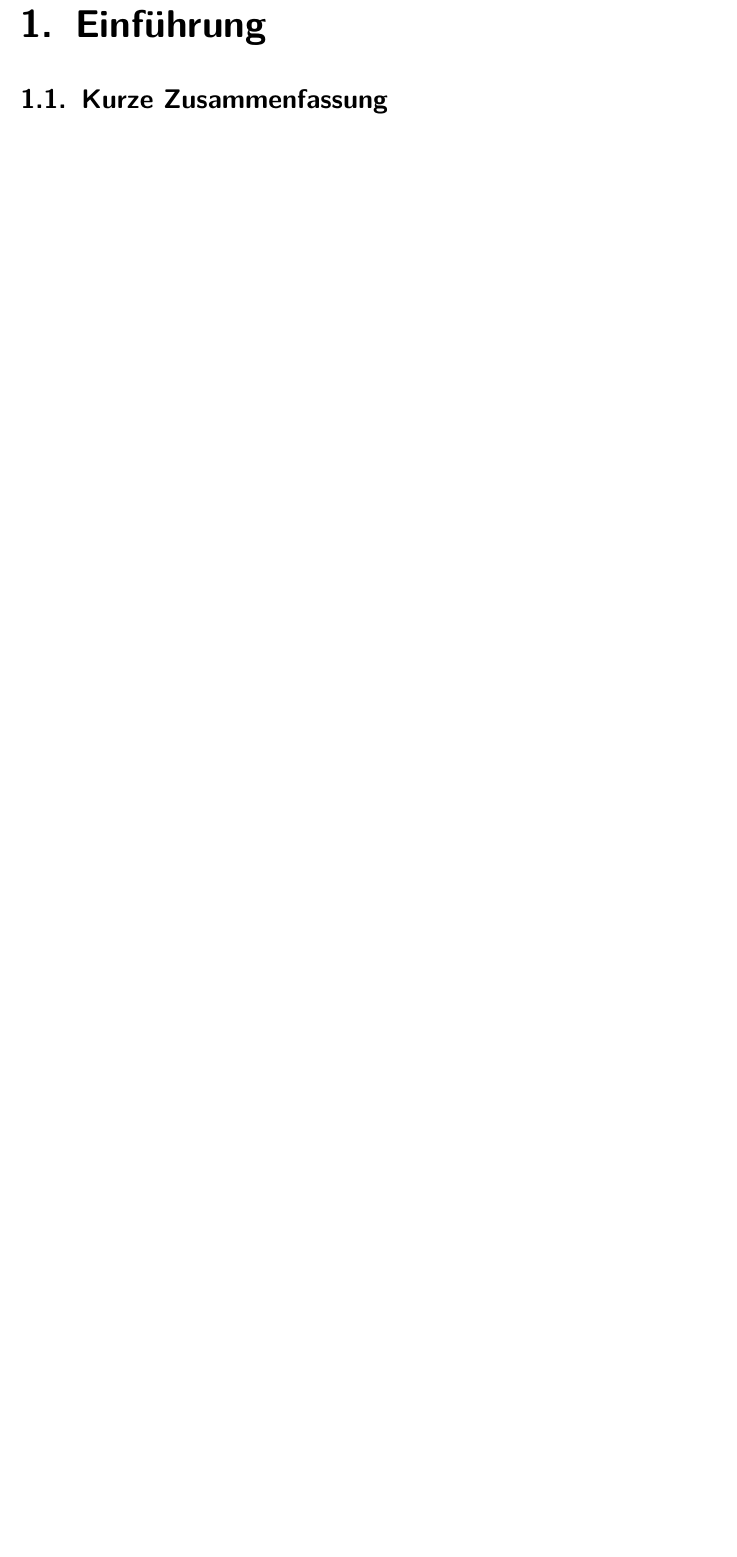
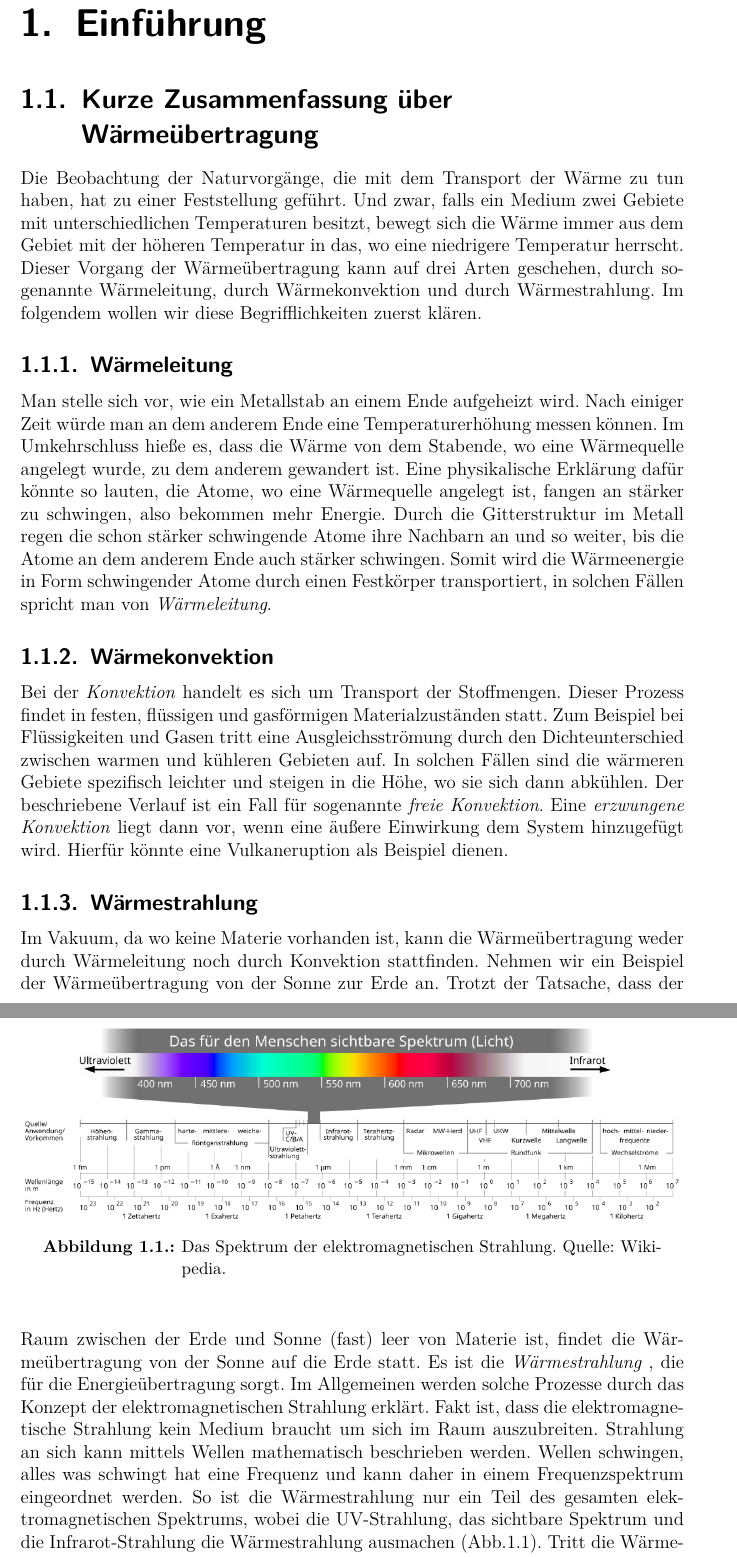
Before and after one commit to RadmirG/Master-Arbeit, a LaTeX thesis (MA_latex/MA_Gesler.tex, which reads MA_latex/captures/01.tex): part of page 4 of 26 before the commit and two parts of pages 4 and 5 of 27 after it, the two joined at a grey line, cut so that both start at the same text, the shorter picture padded with empty space. Compiled offline with pdfLaTeX.

Commit message:
Einleitungsteil

```diff
--- a/MA_latex/captures/01.tex
+++ b/MA_latex/captures/01.tex
@@ -1,9 +1,31 @@
 \chapter{Einführung}
 \label{cha:1}
 
-\section{Kurze Zusammenfassung}
+\section{Kurze Zusammenfassung über Wärmeübertragung}
 
-\section{Wärmeleitungsgleichung}
+Die Beobachtung der Naturvorgänge, die mit dem Transport der Wärme zu tun haben, hat zu einer Feststellung geführt. Und zwar, falls ein Medium zwei Gebiete mit unterschiedlichen Temperaturen besitzt, bewegt sich die Wärme immer aus dem Gebiet mit der höheren Temperatur in das, wo eine niedrigere Temperatur herrscht. Dieser Vorgang der Wärmeübertragung kann auf drei Arten geschehen, durch sogenannte Wärmeleitung, durch Wärmekonvektion und durch Wärmestrahlung. Im folgendem wollen wir diese Begrifflichkeiten zuerst klären.
+
+\subsection{Wärmeleitung}
+
+Man stelle sich vor, wie ein Metallstab an einem Ende aufgeheizt wird. Nach einiger Zeit würde man an dem anderem Ende eine Temperaturerhöhung messen können. Im Umkehrschluss hieße es, dass die Wärme von dem Stabende, wo eine Wärmequelle angelegt wurde, zu dem anderem gewandert ist. Eine physikalische Erklärung dafür könnte so lauten, die Atome, wo eine Wärmequelle angelegt ist, fangen an stärker zu schwingen, also bekommen mehr Energie. Durch die Gitterstruktur im Metall regen die schon stärker schwingende Atome ihre Nachbarn an und so weiter, bis die Atome an dem anderem Ende auch stärker schwingen. Somit wird die Wärmeenergie in Form schwingender Atome durch einen Festkörper transportiert, in solchen Fällen spricht man von \textit{Wärmeleitung}.
+
+\subsection{Wärmekonvektion}
+
+Bei der \textit{Konvektion} handelt es sich um Transport der Stoffmengen. Dieser Prozess findet in festen, flüssigen und gasförmigen Materialzuständen statt. Zum Beispiel bei Flüssigkeiten und Gasen tritt eine Ausgleichsströmung durch den Dichteunterschied zwischen warmen und kühleren Gebieten auf. In solchen Fällen sind die wärmeren Gebiete spezifisch leichter und steigen in die Höhe, wo sie sich dann abkühlen. Der beschriebene Verlauf ist ein Fall für sogenannte \textit{freie Konvektion}. Eine \textit{erzwungene Konvektion} liegt dann vor, wenn eine äußere Einwirkung dem System hinzugefügt wird. Hierfür könnte eine Vulkaneruption als Beispiel dienen.
+
+\subsection{Wärmestrahlung}
+
+\begin{figure}[!h]
+	\centering
+	\includegraphics[width=\textwidth]{em_spektrum}
+	\caption{Das Spektrum der elektromagnetischen Strahlung. Quelle: \href{https://de.wikipedia.org/wiki/Elektromagnetisches_Spektrum}{Wikipedia}.}
+	\label{fig:1.1}
+\end{figure}
+
+Im Vakuum, da wo keine Materie vorhanden ist, kann die Wärmeübertragung weder durch Wärmeleitung noch durch Konvektion stattfinden. Nehmen wir ein Beispiel der Wärmeübertragung von der Sonne zur Erde an. Trotzt der Tatsache, dass der Raum zwischen der Erde und Sonne (fast) leer von Materie ist, findet die Wärmeübertragung von der Sonne auf die Erde statt. Es ist die \textit{Wärmestrahlung }, die für die Energieübertragung sorgt. Im Allgemeinen werden solche Prozesse durch das Konzept der elektromagnetischen Strahlung erklärt. Fakt ist, dass die elektromagnetische Strahlung kein Medium braucht um sich im Raum auszubreiten. Strahlung an sich kann mittels Wellen mathematisch beschrieben werden. Wellen schwingen, alles was schwingt hat eine Frequenz und kann daher in einem Frequenzspektrum eingeordnet werden. So ist die Wärmestrahlung nur ein Teil des gesamten elektromagnetischen Spektrums, wobei die UV-Strahlung, das sichtbare Spektrum und die Infrarot-Strahlung die Wärmestrahlung ausmachen (Abb.\ref{fig:1.1}). Tritt die Wärmestrahlung auf Materie, so wird sie absorbiert, wodurch sich die Materie aufwärmt oder gar erhitzt.
+
+
+\section{Herleitung der Wärmeleitungsgleichung}
 
 Im Allgemeinen beschreibt die Wärmegleichung die Ausbreitung der Wärme in einem Medium. Das Medium kann beispielsweise ein räumlicher Gegenstand sein, zum Beispiel eine rechteckige Metallplatte. Man stelle sich vor, die gegebene Platte wird in der Mitte kurz erhitzt. Diesen Prozess kann man mithilfe einer Wärmebildkamera sichtbar machen.\\
 
```
Also changed, not shown: Literatur_Material/Bachelorarbeit_Andreas_Bittner.pdf (added), Literatur_Material/proj_parabolic.pdf (added), MA_latex/MA_Gesler.bbl (deleted), MA_latex/MA_Gesler.pdf, MA_latex/images/em_spektrum.png (added), MA_latex/captures/01.tex (2 more changed lines), 11 other files.
